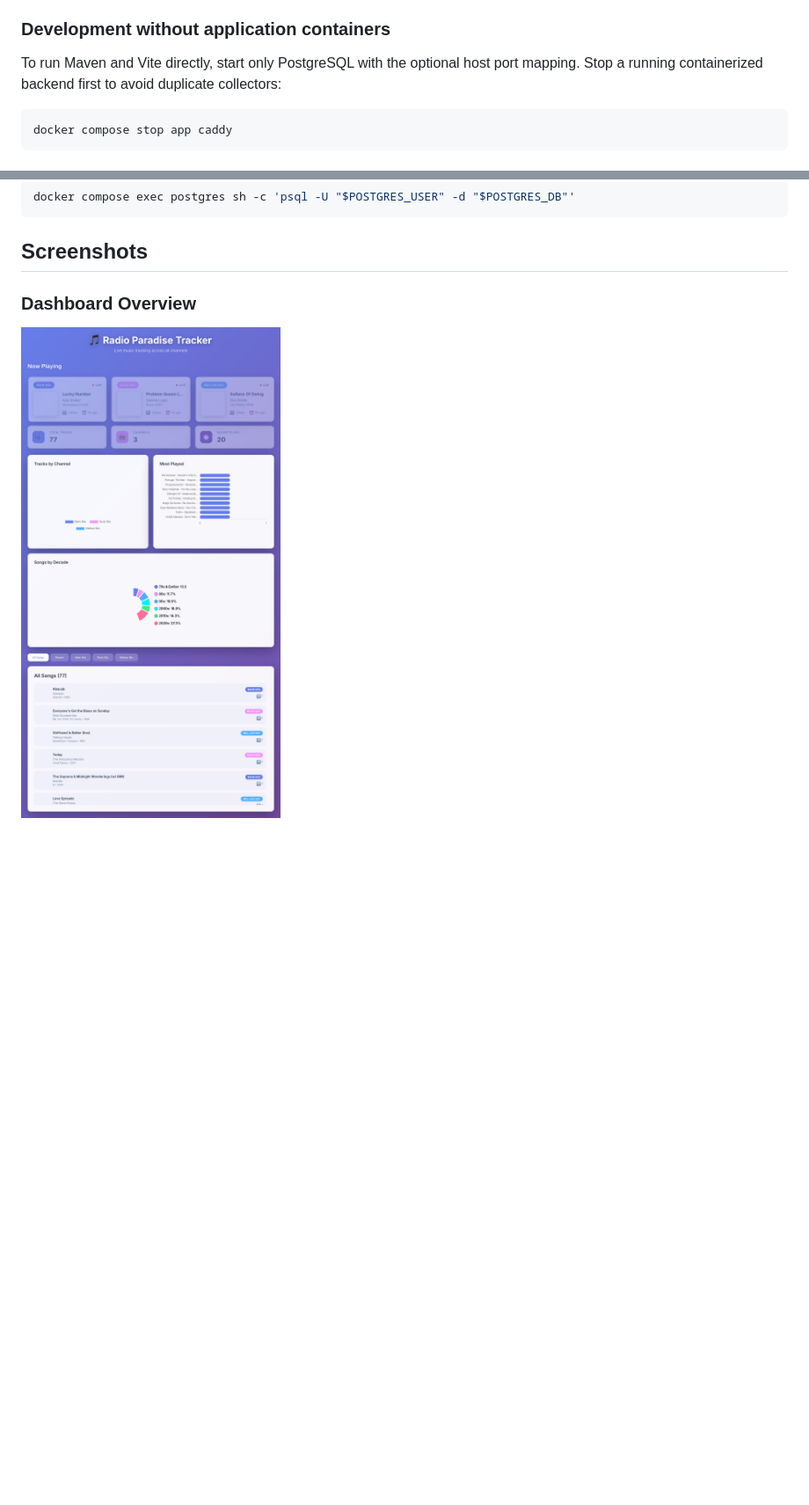
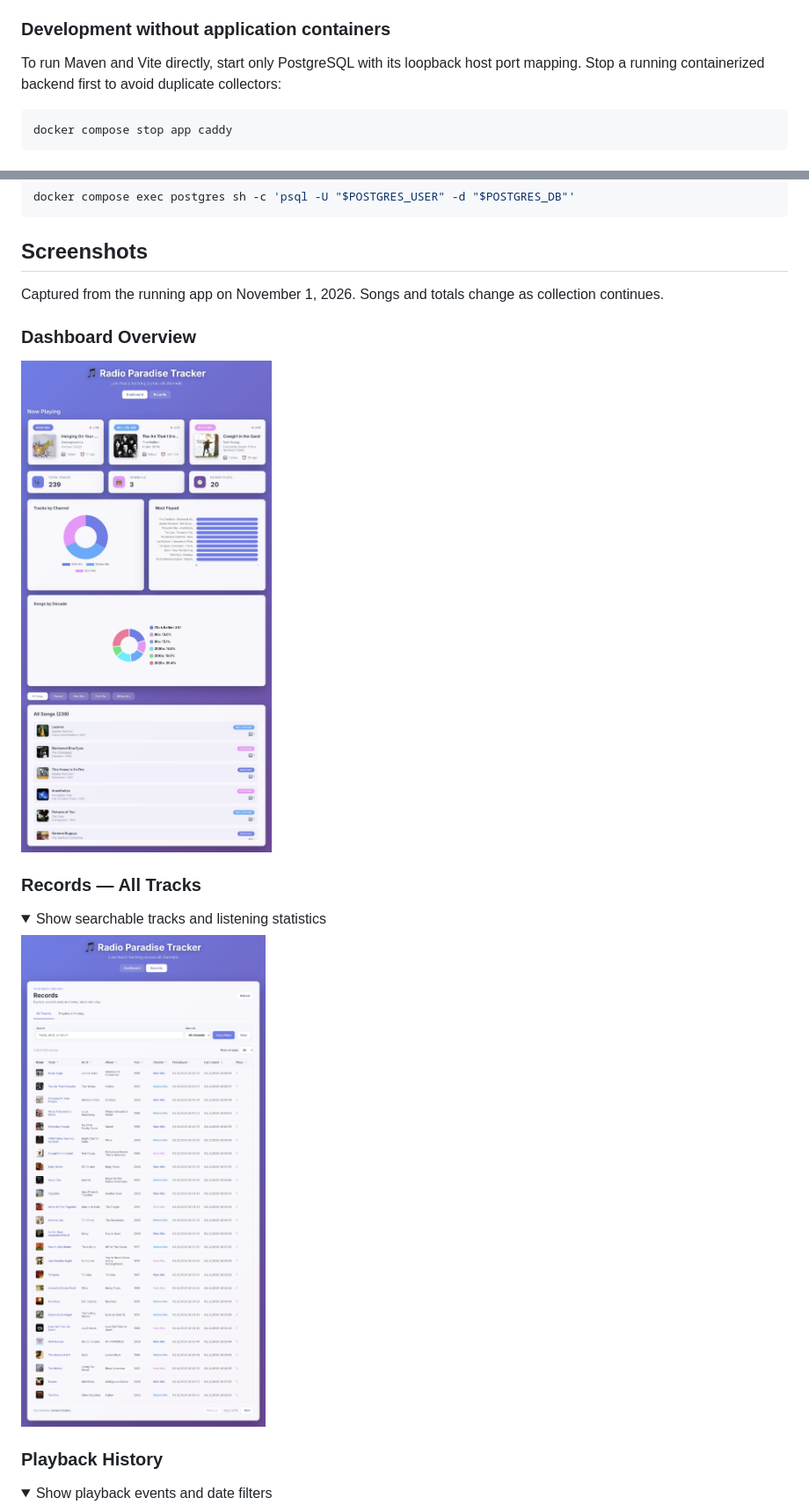
Before and after one commit to alpercandemir/rparadise-tracker, a Markdown page: README.md, 2 parts joined by grey strips. Shown at 88% size. Rendered like a GitHub page; pictures changed too: docs/screenshots/dashboard-overview.jpg (added), docs/screenshots/records-tracks.jpg (added); folded sections open; blank space fills up the shorter version.

Commit message:
docs: refresh README features and app screenshots

````diff
--- a/README.md
+++ b/README.md
@@ -57,7 +72,7 @@ docker compose down
 
 ### Development without application containers
 
-To run Maven and Vite directly, start only PostgreSQL with the optional host port mapping. Stop a running containerized backend first to avoid duplicate collectors:
+To run Maven and Vite directly, start only PostgreSQL with its loopback host port mapping. Stop a running containerized backend first to avoid duplicate collectors:
 
 ```bash
 docker compose stop app caddy
@@ -210,6 +234,23 @@ docker compose exec postgres sh -c 'psql -U "$POSTGRES_USER" -d "$POSTGRES_DB"'
 
 ## Screenshots
 
+Captured from the running app on November 1, 2026. Songs and totals change as collection continues.
+
 ### Dashboard Overview
 
-![Dashboard Overview](docs/screenshots/dashboard-overview.png?v=20260417)
+![Dashboard with live channel cards, statistics, charts, and song lists](docs/screenshots/dashboard-overview.jpg)
+
+### Records — All Tracks
+
+<details>
+<summary>Show searchable tracks and listening statistics</summary>
+
+![Searchable tracks table with channel filters and sortable columns](docs/screenshots/records-tracks.jpg)
+
+</details>
+
+### Playback History
+
+<details>
+<summary>Show playback events and date filters</summary>
+
````
Also changed, not shown: other parts of README.md (+42 -11 lines), frontend/README.md (+84 -121 lines), docs/screenshots/dashboard-mobile.jpg (added), docs/screenshots/records-history.jpg (added), docs/screenshots/song-details.jpg (added).
